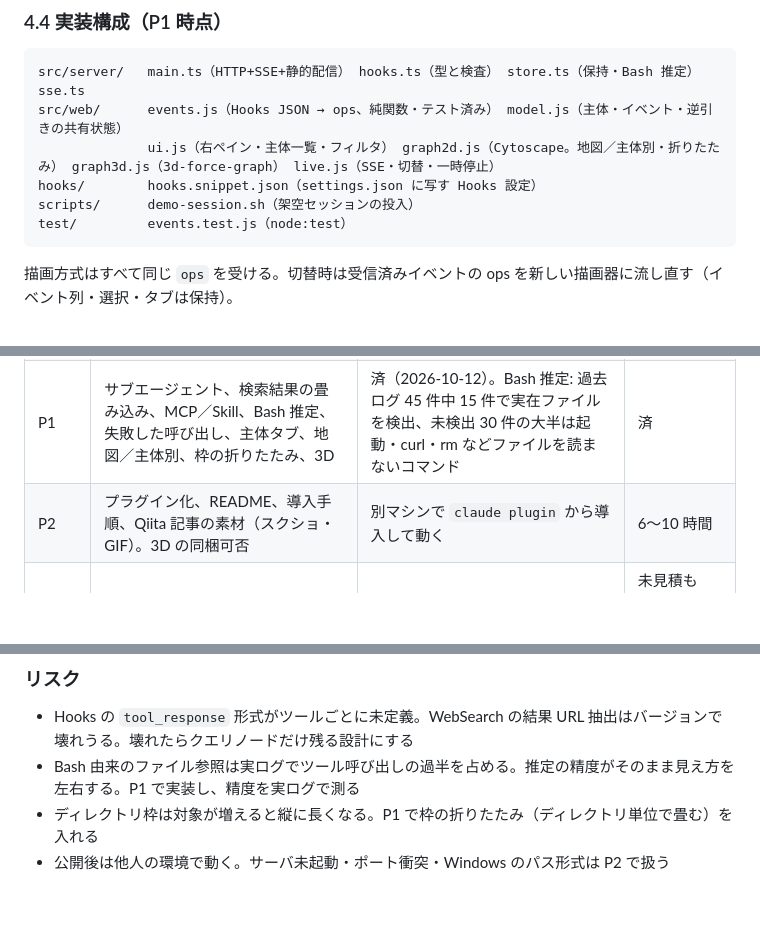
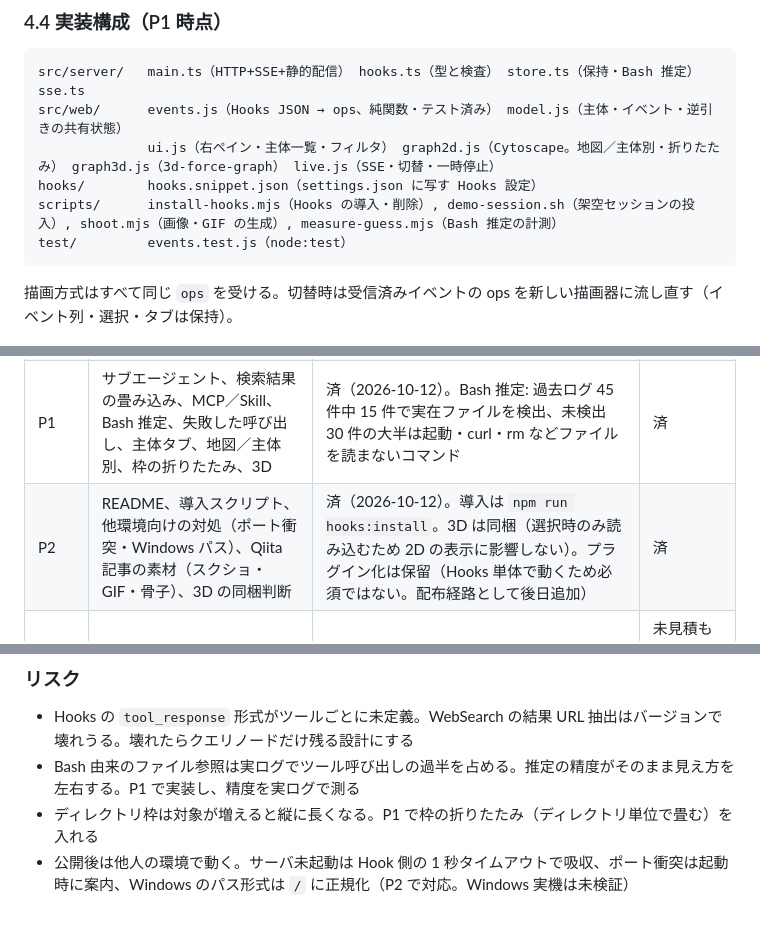
Before and after one commit to NeoSolleil/claude-gaze, a Markdown page: docs/concept.md, 3 parts joined by grey strips. GitHub-like rendering; blank space fills up the shorter version.

Commit message:
docs: 構想文書の P2 を済にし、他環境向けの対処とスクリプト一覧を反映
Co-Authored-By: Claude Fable 5.1 <noreply@anthropic.com>

````diff
--- a/docs/concept.md
+++ b/docs/concept.md
@@ -162,7 +162,7 @@ src/server/   main.ts（HTTP+SSE+静的配信） hooks.ts（型と検査） stor
 src/web/      events.js（Hooks JSON → ops、純関数・テスト済み） model.js（主体・イベント・逆引きの共有状態）
               ui.js（右ペイン・主体一覧・フィルタ） graph2d.js（Cytoscape。地図／主体別・折りたたみ） graph3d.js（3d-force-graph） live.js（SSE・切替・一時停止）
 hooks/        hooks.snippet.json（settings.json に写す Hooks 設定）
-scripts/      demo-session.sh（架空セッションの投入）
+scripts/      install-hooks.mjs（Hooks の導入・削除）, demo-session.sh（架空セッションの投入）, shoot.mjs（画像・GIF の生成）, measure-guess.mjs（Bash 推定の計測）
 test/         events.test.js（node:test）
 ```
 
@@ -195,7 +195,7 @@ test/         events.test.js（node:test）
 | モック | UI の決定（本書 §3・§4） | 済（2026-10-12） | 済 |
 | P0 | 受信サーバ + SSE + 描画（1 セッション、ファイル／URL／主体色／「いま」） | 済（2026-10-12）。遅延 4〜5 ms | 済 |
 | P1 | サブエージェント、検索結果の畳み込み、MCP／Skill、Bash 推定、失敗した呼び出し、主体タブ、地図／主体別、枠の折りたたみ、3D | 済（2026-10-12）。Bash 推定: 過去ログ 45 件中 15 件で実在ファイルを検出、未検出 30 件の大半は起動・curl・rm などファイルを読まないコマンド | 済 |
-| P2 | プラグイン化、README、導入手順、Qiita 記事の素材（スクショ・GIF）。3D の同梱可否 | 別マシンで `claude plugin` から導入して動く | 6〜10 時間 |
+| P2 | README、導入スクリプト、他環境向けの対処（ポート衝突・Windows パス）、Qiita 記事の素材（スクショ・GIF・骨子）、3D の同梱判断 | 済（2026-10-12）。導入は `npm run hooks:install`。3D は同梱（選択時のみ読み込むため 2D の表示に影響しない）。プラグイン化は保留（Hooks 単体で動くため必須ではない。配布経路として後日追加） | 済 |
 | P3（任意） | JSONL からの過去セッション再生 | Hooks 導入前のセッションを選んで再生できる | 未見積もり。形式依存のため着手判断は P2 後 |
 
 ### リスク
@@ -203,4 +203,4 @@ test/         events.test.js（node:test）
 - Hooks の `tool_response` 形式がツールごとに未定義。WebSearch の結果 URL 抽出はバージョンで壊れうる。壊れたらクエリノードだけ残る設計にする
 - Bash 由来のファイル参照は実ログでツール呼び出しの過半を占める。推定の精度がそのまま見え方を左右する。P1 で実装し、精度を実ログで測る
 - ディレクトリ枠は対象が増えると縦に長くなる。P1 で枠の折りたたみ（ディレクトリ単位で畳む）を入れる
-- 公開後は他人の環境で動く。サーバ未起動・ポート衝突・Windows のパス形式は P2 で扱う
+- 公開後は他人の環境で動く。サーバ未起動は Hook 側の 1 秒タイムアウトで吸収、ポート衝突は起動時に案内、Windows のパス形式は `/` に正規化（P2 で対応。Windows 実機は未検証）
````
